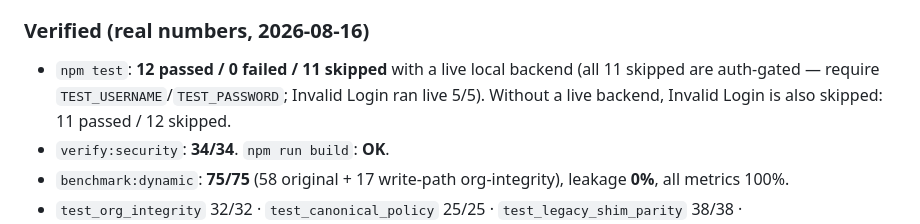
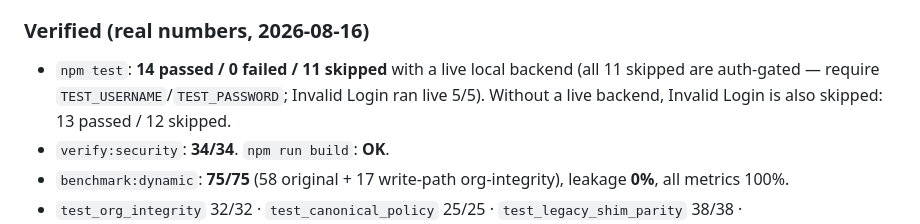
Before and after one commit to armkong33120/BuildersEye, a Markdown page: docs/CHANGELOG.md, the part around the change. Rendered like a GitHub page.

```diff
--- a/docs/CHANGELOG.md
+++ b/docs/CHANGELOG.md
@@ -16,7 +16,7 @@ Change: `CHG-production-hardening-final` · Branch: `codex/final-hardening-20260
 - `adminService.setManager(actor, employeeCode, null)` now records an explicit root relationship (move-to-root actually takes effect; multi-root preserved).
 
 ### Verified (real numbers, 2026-08-16)
-- `npm test`: **12 passed / 0 failed / 11 skipped** with a live local backend (all 11 skipped are auth-gated — require `TEST_USERNAME`/`TEST_PASSWORD`; Invalid Login ran live 5/5). Without a live backend, Invalid Login is also skipped: 11 passed / 12 skipped.
+- `npm test`: **14 passed / 0 failed / 11 skipped** with a live local backend (all 11 skipped are auth-gated — require `TEST_USERNAME`/`TEST_PASSWORD`; Invalid Login ran live 5/5). Without a live backend, Invalid Login is also skipped: 13 passed / 12 skipped.
 - `verify:security`: **34/34**. `npm run build`: **OK**.
 - `benchmark:dynamic`: **75/75** (58 original + 17 write-path org-integrity), leakage **0%**, all metrics 100%.
 - `test_org_integrity` 32/32 · `test_canonical_policy` 25/25 · `test_legacy_shim_parity` 38/38 · `test_isolation_security` 46/46 · `test_persistence_restart` 14/14 · `test_admin_preview_contract` 48/48 · live backend invalid-login 5/5.
```
Also changed, not shown: docs/TEST_STRATEGY.md (+1 -1 lines), docs/changes/CHG-production-hardening-final.md (+5 -4 lines).
